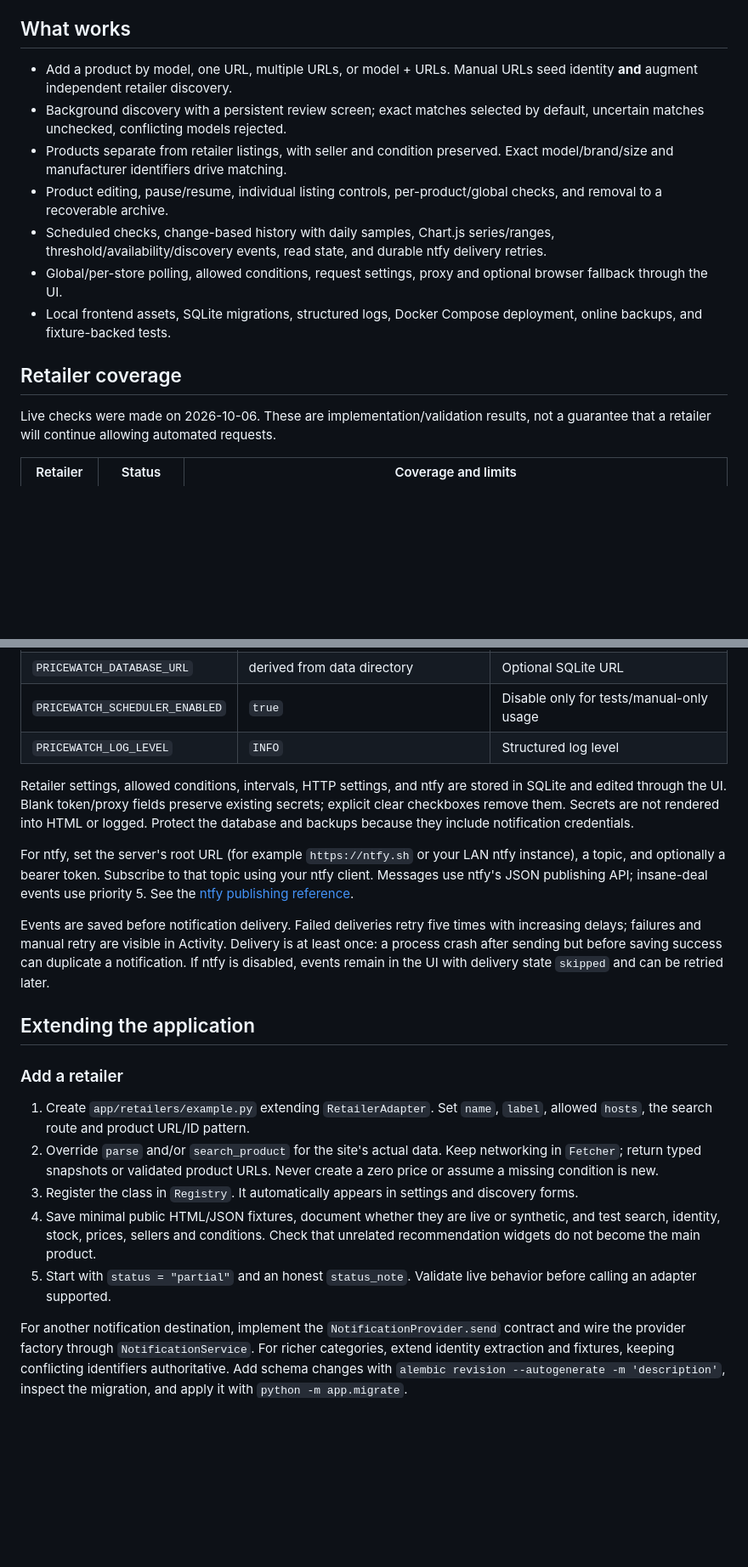
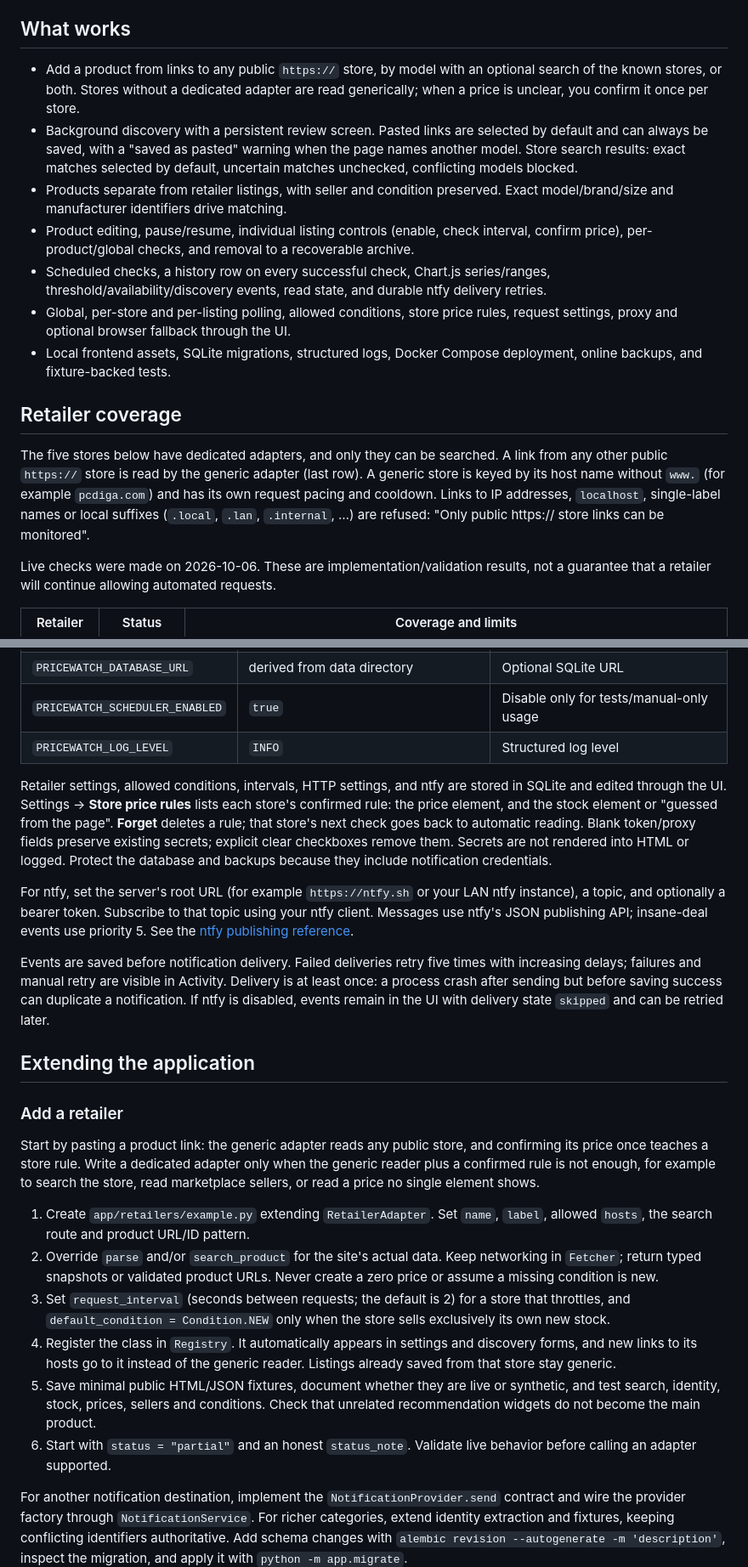
Before and after one commit to m0nte1ro/pricewatch, a Markdown page: README.md, 2 parts joined by grey strips. Shown at 85% size. Rendered like a GitHub page; blank space fills up the shorter version.

```diff
--- a/README.md
+++ b/README.md
@@ -4,15 +4,17 @@ A self-hosted price monitor for a small homelab. Python 3.12+, FastAPI, SQLite,
 
 ## What works
 
-- Add a product by model, one URL, multiple URLs, or model + URLs. Manual URLs seed identity **and** augment independent retailer discovery.
-- Background discovery with a persistent review screen; exact matches selected by default, uncertain matches unchecked, conflicting models rejected.
+- Add a product from links to any public `https://` store, by model with an optional search of the known stores, or both. Stores without a dedicated adapter are read generically; when a price is unclear, you confirm it once per store.
+- Background discovery with a persistent review screen. Pasted links are selected by default and can always be saved, with a "saved as pasted" warning when the page names another model. Store search results: exact matches selected by default, uncertain matches unchecked, conflicting models blocked.
 - Products separate from retailer listings, with seller and condition preserved. Exact model/brand/size and manufacturer identifiers drive matching.
-- Product editing, pause/resume, individual listing controls, per-product/global checks, and removal to a recoverable archive.
-- Scheduled checks, change-based history with daily samples, Chart.js series/ranges, threshold/availability/discovery events, read state, and durable ntfy delivery retries.
-- Global/per-store polling, allowed conditions, request settings, proxy and optional browser fallback through the UI.
+- Product editing, pause/resume, individual listing controls (enable, check interval, confirm price), per-product/global checks, and removal to a recoverable archive.
+- Scheduled checks, a history row on every successful check, Chart.js series/ranges, threshold/availability/discovery events, read state, and durable ntfy delivery retries.
+- Global, per-store and per-listing polling, allowed conditions, store price rules, request settings, proxy and optional browser fallback through the UI.
 - Local frontend assets, SQLite migrations, structured logs, Docker Compose deployment, online backups, and fixture-backed tests.
 
 ## Retailer coverage
+
+The five stores below have dedicated adapters, and only they can be searched. A link from any other public `https://` store is read by the generic adapter (last row). A generic store is keyed by its host name without `www.` (for example `pcdiga.com`) and has its own request pacing and cooldown. Links to IP addresses, `localhost`, single-label names or local suffixes (`.local`, `.lan`, `.internal`, …) are refused: "Only public https:// store links can be monitored".
 
 Live checks were made on 2026-10-06. These are implementation/validation results, not a guarantee that a retailer will continue allowing automated requests.
 
@@ -196,7 +203,7 @@ All retailer, polling, condition and ntfy settings can be configured through the
 | `PRICEWATCH_SCHEDULER_ENABLED` | `true` | Disable only for tests/manual-only usage |
 | `PRICEWATCH_LOG_LEVEL` | `INFO` | Structured log level |
 
-Retailer settings, allowed conditions, intervals, HTTP settings, and ntfy are stored in SQLite and edited through the UI. Blank token/proxy fields preserve existing secrets; explicit clear checkboxes remove them. Secrets are not rendered into HTML or logged. Protect the database and backups because they include notification credentials.
+Retailer settings, allowed conditions, intervals, HTTP settings, and ntfy are stored in SQLite and edited through the UI. Settings → **Store price rules** lists each store's confirmed rule: the price element, and the stock element or "guessed from the page". **Forget** deletes a rule; that store's next check goes back to automatic reading. Blank token/proxy fields preserve existing secrets; explicit clear checkboxes remove them. Secrets are not rendered into HTML or logged. Protect the database and backups because they include notification credentials.
 
 For ntfy, set the server's root URL (for example `https://ntfy.sh` or your LAN ntfy instance), a topic, and optionally a bearer token. Subscribe to that topic using your ntfy client. Messages use ntfy's JSON publishing API; insane-deal events use priority 5. See the [ntfy publishing reference](https://docs.ntfy.sh/publish/).
 
@@ -206,11 +213,14 @@ Events are saved before notification delivery. Failed deliveries retry five time
 
 ### Add a retailer
 
+Start by pasting a product link: the generic adapter reads any public store, and confirming its price once teaches a store rule. Write a dedicated adapter only when the generic reader plus a confirmed rule is not enough, for example to search the store, read marketplace sellers, or read a price no single element shows.
+
 1. Create `app/retailers/example.py` extending `RetailerAdapter`. Set `name`, `label`, allowed `hosts`, the search route and product URL/ID pattern.
 2. Override `parse` and/or `search_product` for the site's actual data. Keep networking in `Fetcher`; return typed snapshots or validated product URLs. Never create a zero price or assume a missing condition is new.
-3. Register the class in `Registry`. It automatically appears in settings and discovery forms.
-4. Save minimal public HTML/JSON fixtures, document whether they are live or synthetic, and test search, identity, stock, prices, sellers and conditions. Check that unrelated recommendation widgets do not become the main product.
-5. Start with `status = "partial"` and an honest `status_note`. Validate live behavior before calling an adapter supported.
+3. Set `request_interval` (seconds between requests; the default is 2) for a store that throttles, and `default_condition = Condition.NEW` only when the store sells exclusively its own new stock.
+4. Register the class in `Registry`. It automatically appears in settings and discovery forms, and new links to its hosts go to it instead of the generic reader. Listings already saved from that store stay generic.
+5. Save minimal public HTML/JSON fixtures, document whether they are live or synthetic, and test search, identity, stock, prices, sellers and conditions. Check that unrelated recommendation widgets do not become the main product.
+6. Start with `status = "partial"` and an honest `status_note`. Validate live behavior before calling an adapter supported.
 
 For another notification destination, implement the `NotificationProvider.send` contract and wire the provider factory through `NotificationService`. For richer categories, extend identity extraction and fixtures, keeping conflicting identifiers authoritative. Add schema changes with `alembic revision --autogenerate -m 'description'`, inspect the migration, and apply it with `python -m app.migrate`.
 
```
Also changed, not shown: other parts of README.md (+16 -11 lines).
